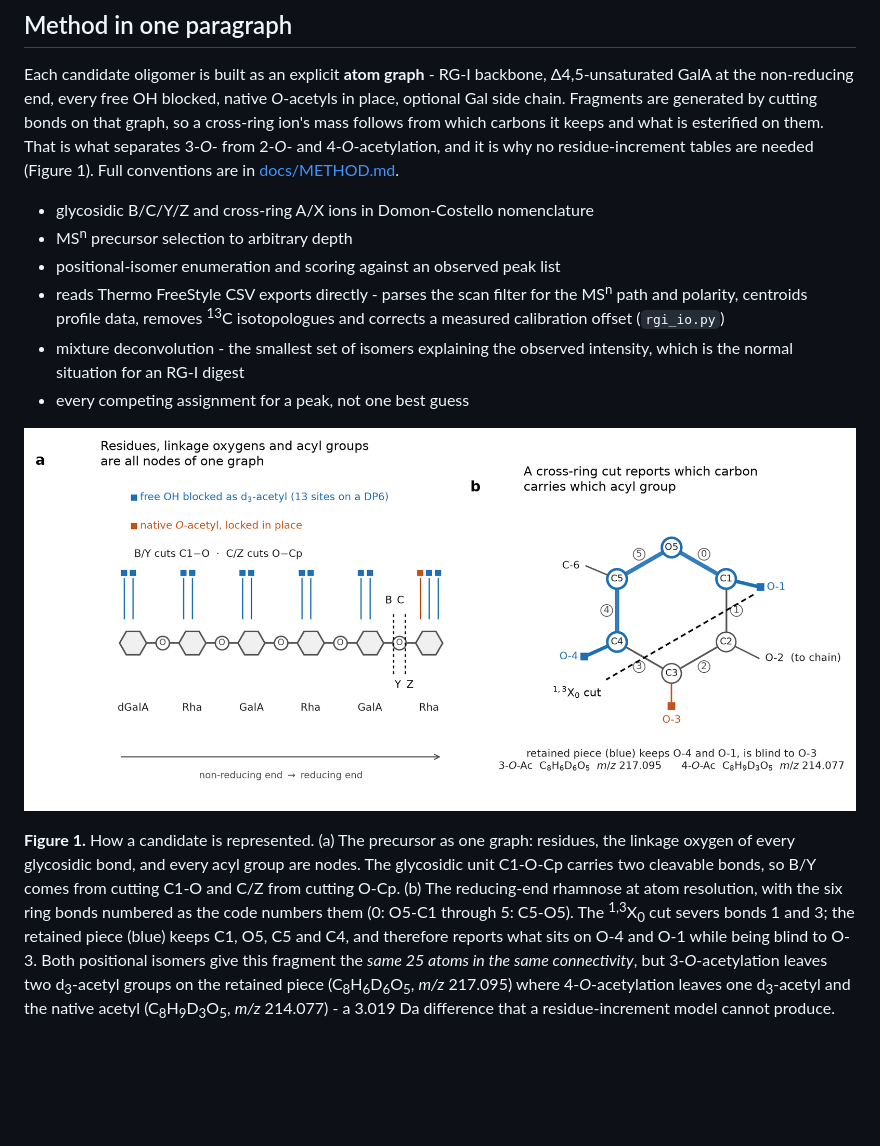
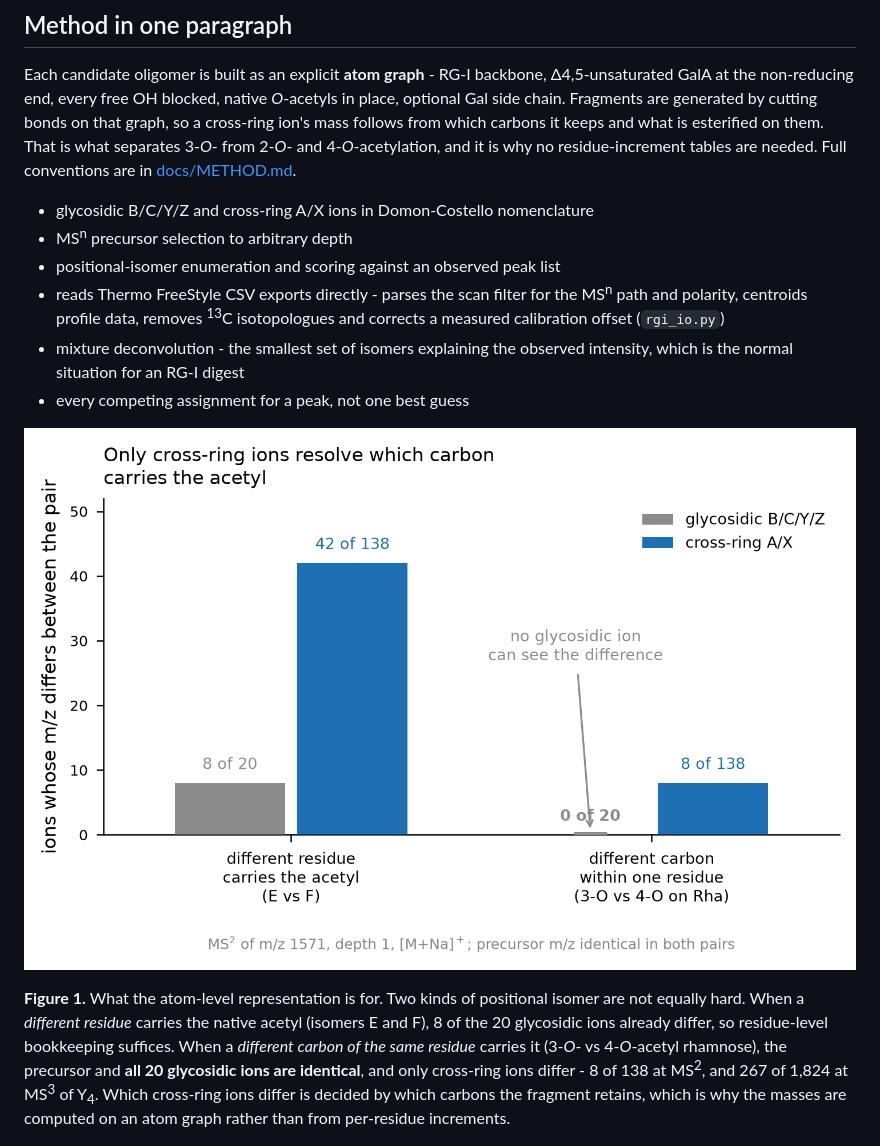
Before and after one commit to Yungstedt/rgi-msn-interpreter, a Markdown page: README.md, the part around one of its changes. Rendered like a GitHub page; pictures changed too: figures/rgi_discrimination_classes.png (added); blank space fills up the shorter version.

```diff
--- a/README.md
+++ b/README.md
@@ -22,7 +22,7 @@ Each candidate oligomer is built as an explicit **atom graph** - RG-I backbone,
 *O*-acetyls in place, optional Gal side chain. Fragments are generated by cutting bonds on
 that graph, so a cross-ring ion's mass follows from which carbons it keeps and what is
 esterified on them. That is what separates 3-*O*- from 2-*O*- and 4-*O*-acetylation, and it
-is why no residue-increment tables are needed (Figure 1). Full conventions are in
+is why no residue-increment tables are needed. Full conventions are in
 [docs/METHOD.md](docs/METHOD.md).
 
 - glycosidic B/C/Y/Z and cross-ring A/X ions in Domon-Costello nomenclature
@@ -35,20 +35,16 @@ is why no residue-increment tables are needed (Figure 1). Full conventions are i
   which is the normal situation for an RG-I digest
 - every competing assignment for a peak, not one best guess
 
-![Atom graph of a deuteroacetylated RG-I DP6 and of one rhamnose ring](figures/rgi_atom_graph_scheme.png)
+![Ions that distinguish positional isomers, by ion class](figures/rgi_discrimination_classes.png)
 
-**Figure 1.** How a candidate is represented. (a) The precursor as one graph: residues,
-the linkage oxygen of every glycosidic bond, and every acyl group are nodes. The glycosidic
-unit C1-O-Cp carries two cleavable bonds, so B/Y comes from cutting C1-O and C/Z from
-cutting O-Cp. (b) The reducing-end rhamnose at atom resolution, with the six ring bonds
-numbered as the code numbers them (0: O5-C1 through 5: C5-O5). The <sup>1,3</sup>X<sub>0</sub>
-cut severs bonds 1 and 3; the retained piece (blue) keeps C1, O5, C5 and C4, and therefore
-reports what sits on O-4 and O-1 while being blind to O-3. Both positional isomers give this
-fragment the *same 25 atoms in the same connectivity*, but 3-*O*-acetylation leaves two
-d<sub>3</sub>-acetyl groups on the retained piece (C<sub>8</sub>H<sub>6</sub>D<sub>6</sub>O<sub>5</sub>,
-*m/z* 217.095) where 4-*O*-acetylation leaves one d<sub>3</sub>-acetyl and the native acetyl
-(C<sub>8</sub>H<sub>9</sub>D<sub>3</sub>O<sub>5</sub>, *m/z* 214.077) - a 3.019 Da difference
-that a residue-increment model cannot produce.
+**Figure 1.** What the atom-level representation is for. Two kinds of positional isomer are
+not equally hard. When a *different residue* carries the native acetyl (isomers E and F),
+8 of the 20 glycosidic ions already differ, so residue-level bookkeeping suffices. When a
+*different carbon of the same residue* carries it (3-*O*- vs 4-*O*-acetyl rhamnose), the
+precursor and **all 20 glycosidic ions are identical**, and only cross-ring ions differ -
+8 of 138 at MS<sup>2</sup>, and 267 of 1,824 at MS<sup>3</sup> of Y<sub>4</sub>. Which
+cross-ring ions differ is decided by which carbons the fragment retains, which is why the
+masses are computed on an atom graph rather than from per-residue increments.
 
 ![Discrimination of two mono-O-acetyl isomers, and the effect of mass tolerance on MS3 assignment](figures/rgi_isomer_discrimination.png)
 
```
Also changed, not shown: other parts of README.md (+36 -0 lines), docs/METHOD.md (+0 -11 lines).
